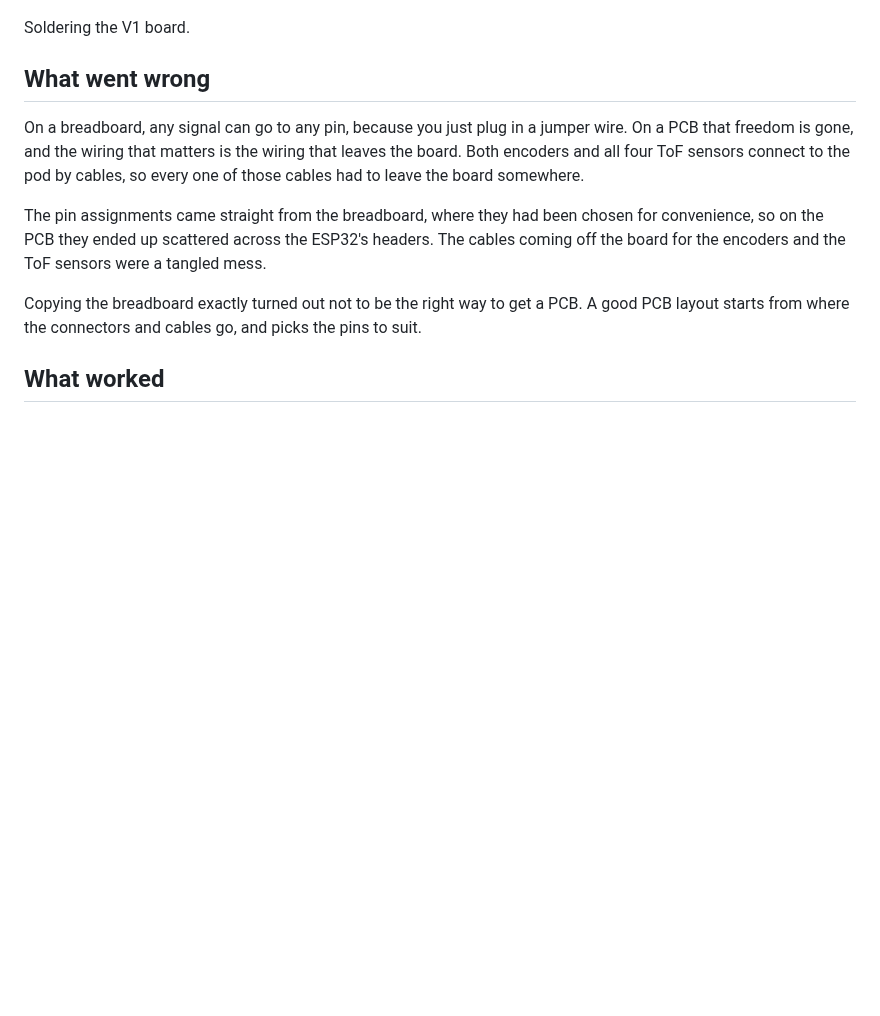
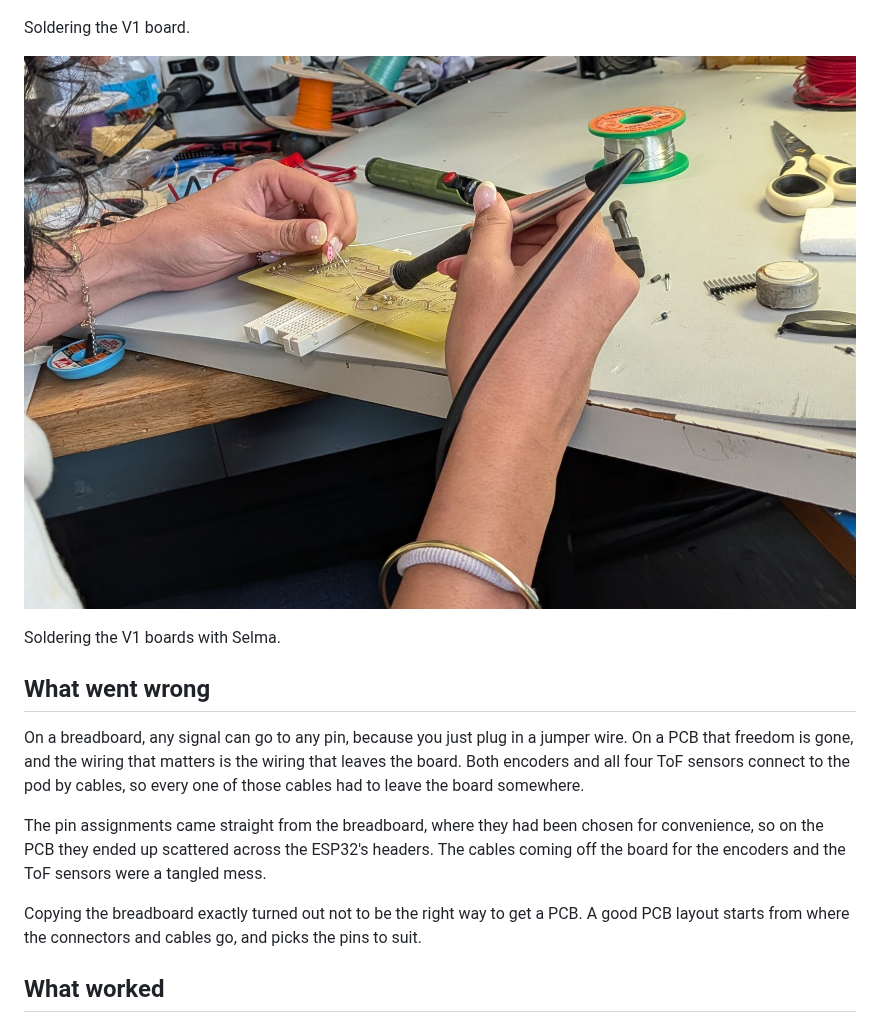
Before and after one commit to albinjoby82-ops/ODOM-Wirte-UP, a Markdown page: docs/03-pcb-v1.md, the part around the change. Drawn GitHub-style; pictures changed too: docs/img/03-pcb-v1-soldering-2.jpg (added); blank space fills up the shorter version.

Commit message:
Add a second V1 soldering photo to section 3
Co-Authored-By: Claude Sonnet 5.5 <noreply@anthropic.com>
Claude-Session: https://claude.ai/code/session_01FpuWj6u5XndqyRXr8qbKmK

```diff
--- a/docs/03-pcb-v1.md
+++ b/docs/03-pcb-v1.md
@@ -11,6 +11,10 @@ The bare V1 board, copper side.
 ![Soldering parts onto the V1 board at a workbench with a microscope, solder and wire cutters](img/03-pcb-v1-soldering.jpg)
 
 Soldering the V1 board.
+
+![Two people soldering parts onto a V1 board held on a breadboard strip, one holding a part in place and the other using a soldering iron](img/03-pcb-v1-soldering-2.jpg)
+
+Soldering the V1 boards with Selma.
 
 ## What went wrong
 
```
